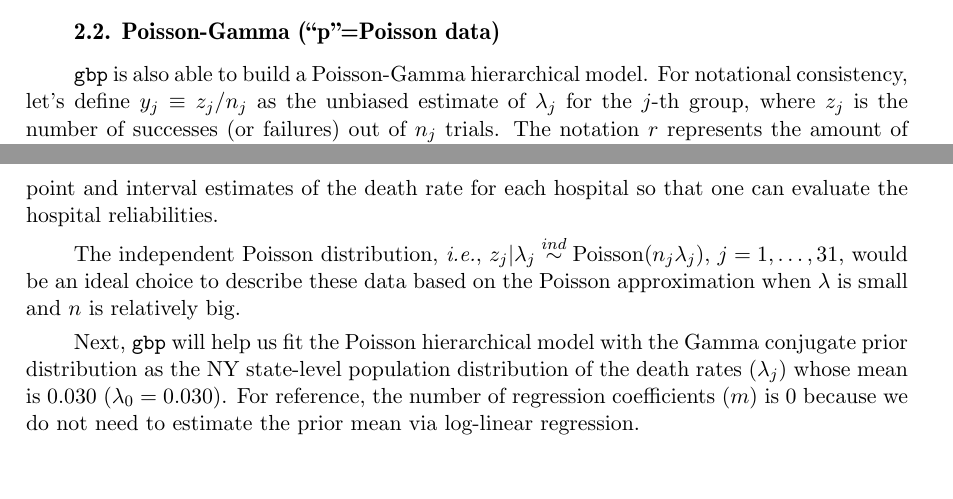
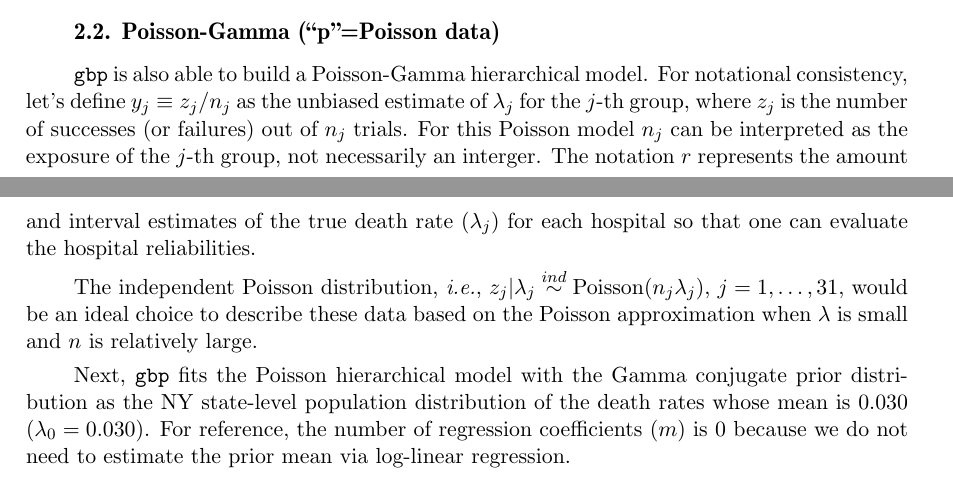
Before and after one commit to jyklly/Rgbp, a LaTeX document (jss/article.tex): two parts of pages 2 and 8 of 22, joined at a grey line, cut so that both start at the same text. Compiled offline with pdfLaTeX.

Commit message:
edit until error

```diff
--- a/jss/article.tex
+++ b/jss/article.tex
@@ -142,7 +142,7 @@ y_{j}\vert \beta, A \stackrel{ind}{\sim}\textrm{Normal}(\mu_{0j}, V_{j} + A).
 \end{equation}
 
 \subsection[Poisson-Gamma]{Poisson-Gamma (``p''=Poisson data)}\label{poissonsubsec}
-\code{gbp} is also able to build a Poisson-Gamma hierarchical model. For notational consistency, let's define $y_{j}\equiv z_{j} / n_{j}$ as the unbiased estimate of $\lambda_{j}$ for the $j$-th group, where  $z_{j}$ is the number of successes (or failures) out of $n_{j}$ trials. The notation $r$ represents the amount of prior information as $n_{j}$ does the amount of observed information. Note that a constant, $1/r$, multiplied to the Gamma distribution below is a scale and a square bracket [, ] below indicates [mean, variance] of a distribution.
+\code{gbp} is also able to build a Poisson-Gamma hierarchical model. For notational consistency, let's define $y_{j}\equiv z_{j} / n_{j}$ as the unbiased estimate of $\lambda_{j}$ for the $j$-th group, where  $z_{j}$ is the number of successes (or failures) out of $n_{j}$ trials. For this Poisson model $n_{j}$ can be interpreted as the exposure of the $j$-th group,  not necessarily an interger. The notation $r$ represents the amount of prior information as $n_{j}$ does the amount of observed information. Note that a constant, $1/r$, multiplied to the Gamma distribution below is a scale and a square bracket [, ] below indicates [mean, variance] of a distribution.
 \begin{equation}
 z_{j}\vert \lambda_{j} \stackrel{ind}{\sim}\textrm{Poisson}(n_{j}\lambda_{j}),
 \end{equation}
@@ -299,13 +299,13 @@ R> n <- hospitals$n
 \end{CodeChunk}
 
 
-In addition, suppose one knows that the state-level death rate per exposure of this surgery is 0.030 ($\lambda_{0}$). Using these data and the known second-level mean ($\lambda_{0}$), \pkg{Rgbp} provides point and interval estimates of the death rate for each hospital so that one can evaluate the hospital reliabilities.
+In addition, suppose one knows that the state-level death rate per exposure of this surgery is 0.030 ($\lambda_{0}$). Using these data and the known second-level mean ($\lambda_{0}$), \pkg{Rgbp} provides point and interval estimates of the true death rate ($\lambda_{j}$) for each hospital so that one can evaluate the hospital reliabilities.
 
 
-The independent Poisson distribution, \emph{i.e.},  $z_{j}\vert \lambda_{j}\stackrel{ind}{\sim} \textrm{Poisson}(n_{j}\lambda_{j})$, $j=1, \ldots, 31,$ would be an ideal choice to describe these data based on the Poisson approximation when $\lambda$ is small and $n$ is relatively big.
+The independent Poisson distribution, \emph{i.e.},  $z_{j}\vert \lambda_{j}\stackrel{ind}{\sim} \textrm{Poisson}(n_{j}\lambda_{j})$, $j=1, \ldots, 31,$ would be an ideal choice to describe these data based on the Poisson approximation when $\lambda$ is small and $n$ is relatively large.
 
 
-Next, \code{gbp} will help us fit the Poisson hierarchical model with the Gamma conjugate prior distribution as the NY state-level population distribution of the death rates ($\lambda_{j}$) whose mean is 0.030 ($\lambda_{0}=0.030$). For reference, the number of regression coefficients ($m$) is 0 because we do not need to estimate the prior mean via log-linear regression.
+Next, \code{gbp} fits the Poisson hierarchical model with the Gamma conjugate prior distribution as the NY state-level population distribution of the death rates whose mean is 0.030 ($\lambda_{0}=0.030$). For reference, the number of regression coefficients ($m$) is 0 because we do not need to estimate the prior mean via log-linear regression.
 \begin{CodeChunk}
 \begin{CodeInput}
 R> p <- gbp(z, n, mean.PriorDist = 0.03, model = "poisson")
```
Also changed, not shown: jss/article.tex (11 more changed lines), 4 other files.
